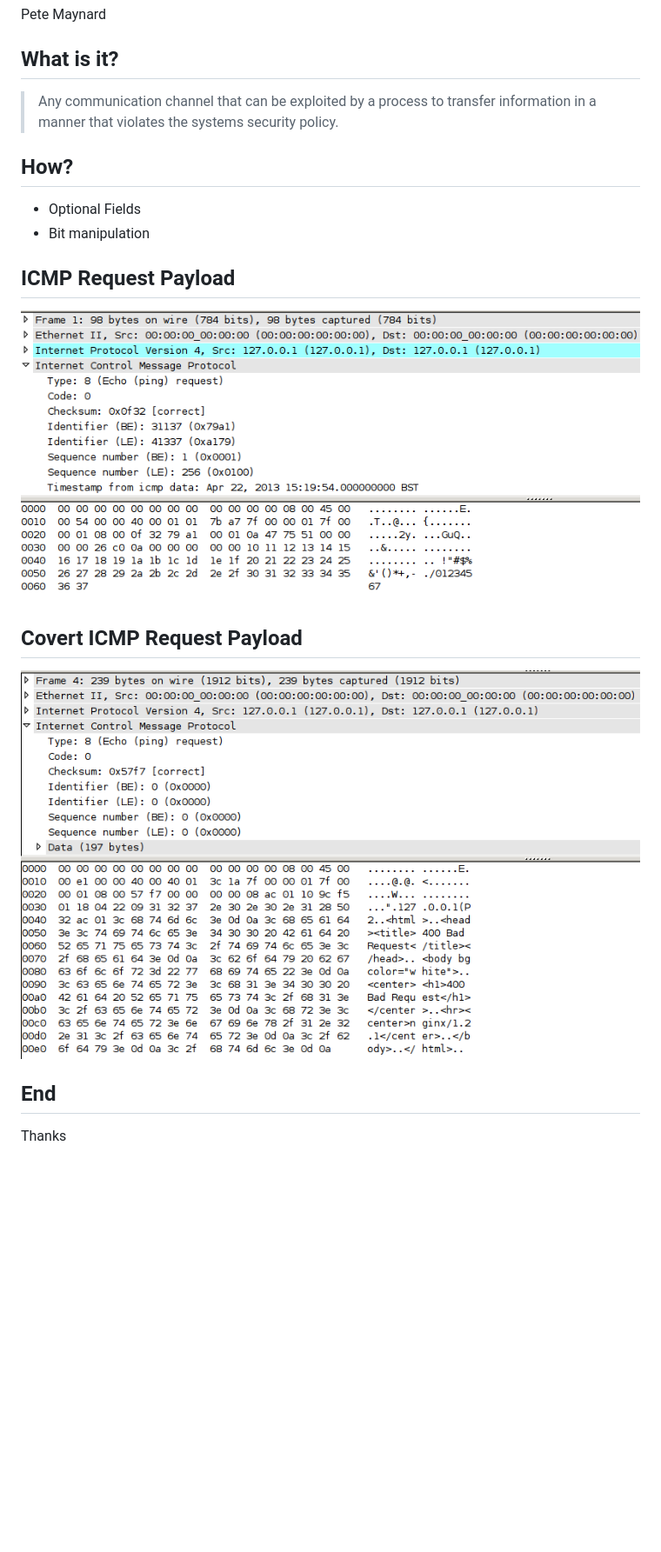
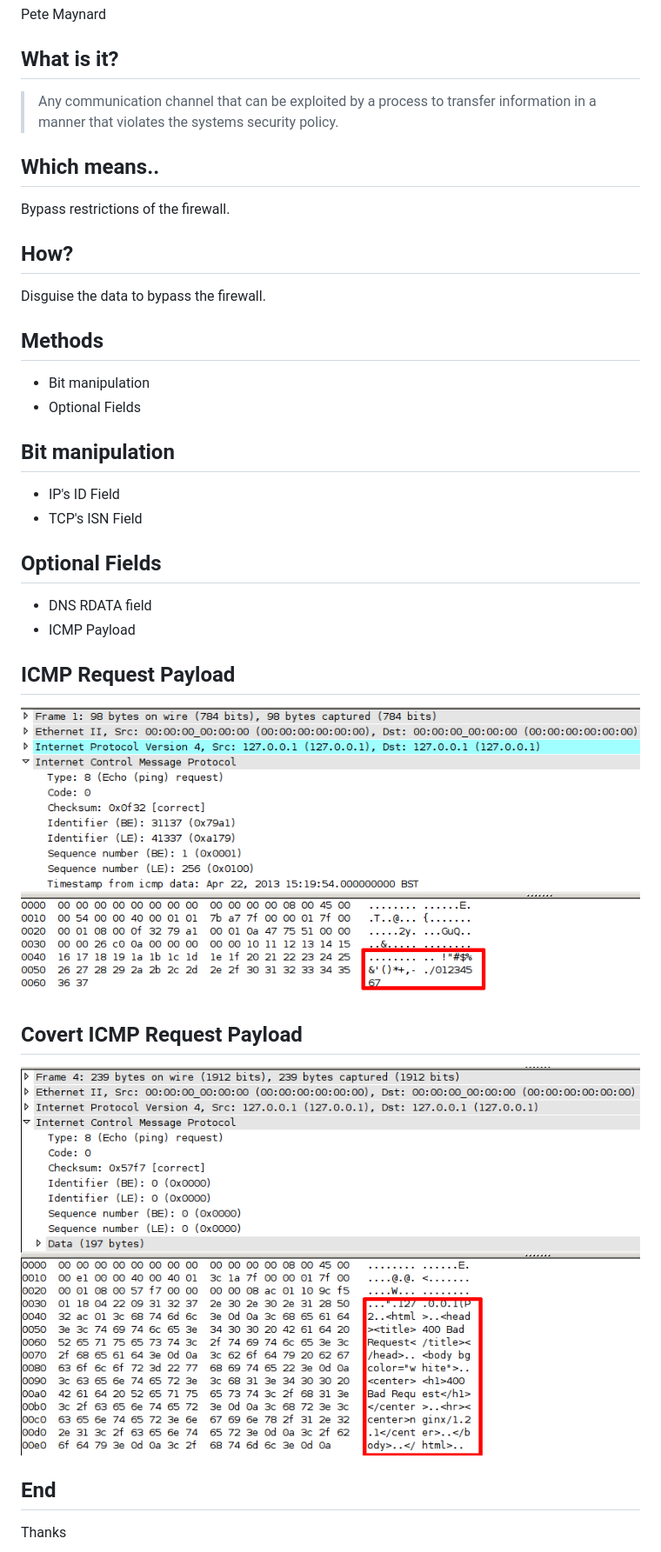
Before and after one commit to PMaynard/covert-comms-talk, a Markdown page: content.md, the part around the change. Shown: that part at 87% size. Rendered like a GitHub page; pictures changed too: images/icmp-covert-packet.png, images/icmp-packet.png; blank space fills up the shorter version.

```diff
--- a/content.md
+++ b/content.md
@@ -8,9 +8,31 @@ Pete Maynard
 
 
 
+## Which means..
+Bypass restrictions of the firewall.
+
+
+
 ## How?
+Disguise the data to bypass the firewall.
+
+
+
+## Methods
+- Bit manipulation
 - Optional Fields
-- Bit manipulation
+
+
+
+## Bit manipulation
+- IP's ID Field
+- TCP's ISN Field
+
+
+
+## Optional Fields
+- DNS RDATA field
+- ICMP Payload
 
 
 
```
